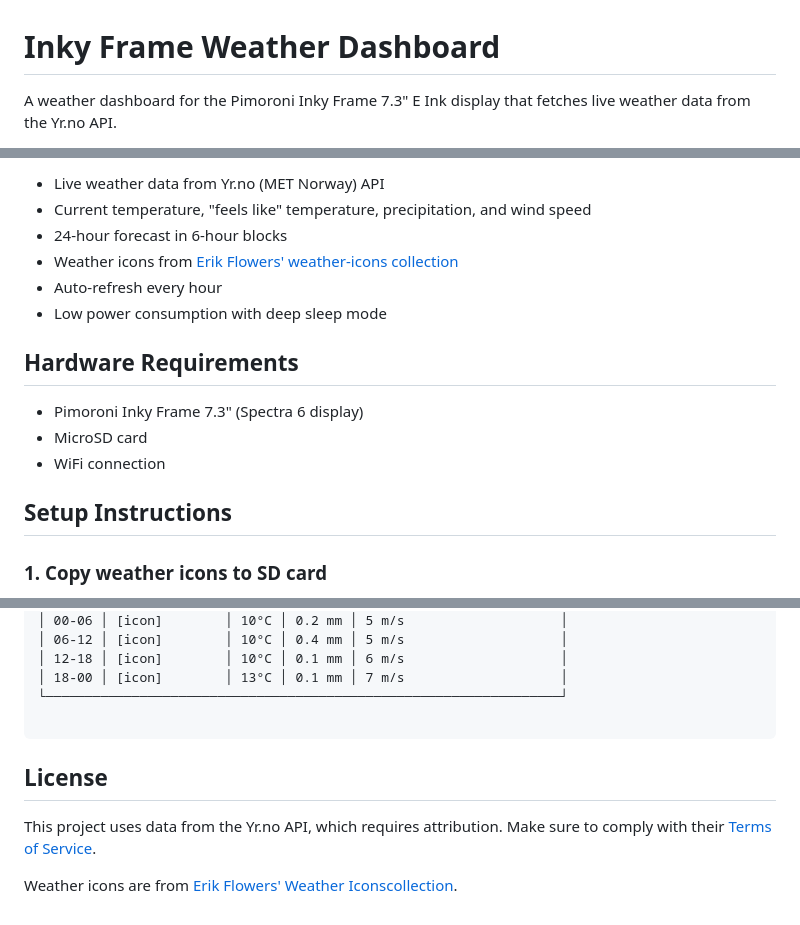
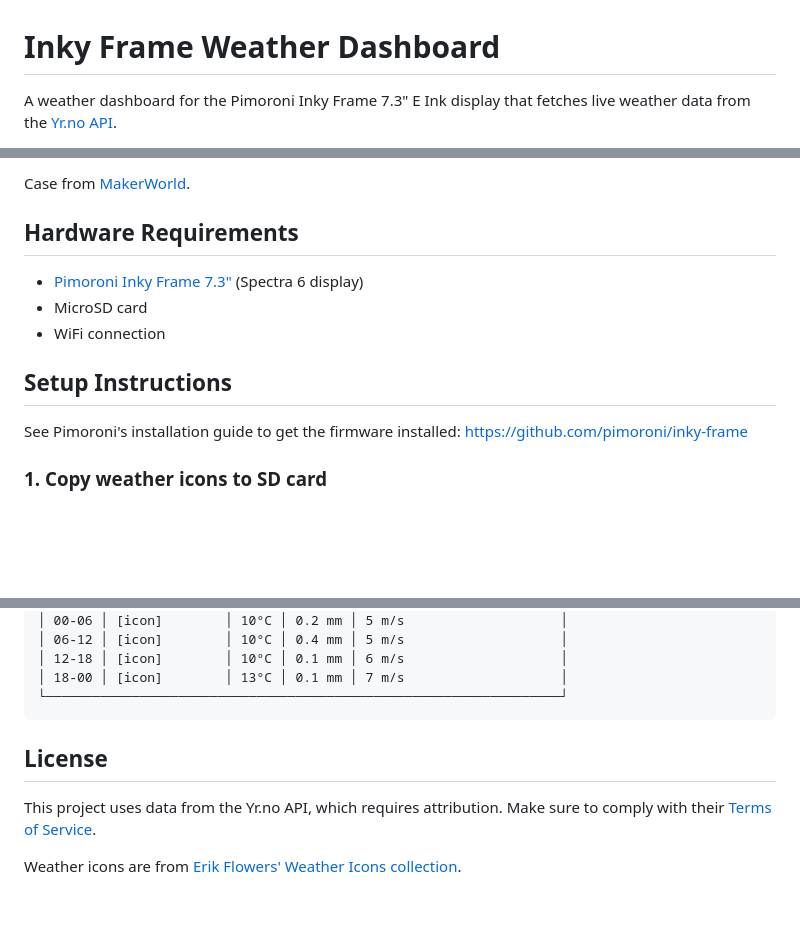
Before and after one commit to grega/pico-projects, a Markdown page: inky-frame-weather-dashboard/README.md, 3 parts joined by grey strips. Rendered like a GitHub page; blank space fills up the shorter version.

Commit message:
Update README
Updated README to include links and improve formatting.

````diff
--- a/inky-frame-weather-dashboard/README.md
+++ b/inky-frame-weather-dashboard/README.md
@@ -1,4 +1,4 @@
 # Inky Frame Weather Dashboard
 
-A weather dashboard for the Pimoroni Inky Frame 7.3" E Ink display that fetches live weather data from the Yr.no API.
+A weather dashboard for the Pimoroni Inky Frame 7.3" E Ink display that fetches live weather data from the [Yr.no API](https://developer.yr.no/).
 
@@ -6,18 +6,15 @@ A weather dashboard for the Pimoroni Inky Frame 7.3" E Ink display that fetches
 
-- Live weather data from Yr.no (MET Norway) API
-- Current temperature, "feels like" temperature, precipitation, and wind speed
-- 24-hour forecast in 6-hour blocks
-- Weather icons from [Erik Flowers' weather-icons collection](https://github.com/erikflowers/weather-icons)
-- Auto-refresh every hour
-- Low power consumption with deep sleep mode
+Case from [MakerWorld](https://makerworld.com/en/models/210940-inky-frame-7-3-clean-cover-snap-on-easy-print#profileId-230780).
 
 ## Hardware Requirements
 
-- Pimoroni Inky Frame 7.3" (Spectra 6 display)
+- [Pimoroni Inky Frame 7.3"](https://shop.pimoroni.com/products/inky-frame-7-3?variant=40541882056787) (Spectra 6 display)
 - MicroSD card
 - WiFi connection
 
 ## Setup Instructions
+
+See Pimoroni's installation guide to get the firmware installed: https://github.com/pimoroni/inky-frame
 
 ### 1. Copy weather icons to SD card
 
@@ -66,11 +63,10 @@ SLEEP_INTERVAL_MINUTES = 60 # time in minutes between data / display updates
 │ 12-18 │ [icon]        │ 10°C │ 0.1 mm │ 6 m/s                    │
 │ 18-00 │ [icon]        │ 13°C │ 0.1 mm │ 7 m/s                    │
 └──────────────────────────────────────────────────────────────────┘
-
 ```
 
 ## License
 
 This project uses data from the Yr.no API, which requires attribution. Make sure to comply with their [Terms of Service](https://developer.yr.no/doc/TermsOfService/).
 
-Weather icons are from [Erik Flowers' Weather Iconscollection](https://github.com/erikflowers/weather-icons).
+Weather icons are from [Erik Flowers' Weather Icons collection](https://github.com/erikflowers/weather-icons).
````
Also changed, not shown: other parts of inky-frame-weather-dashboard/README.md (+1 -1 lines).
